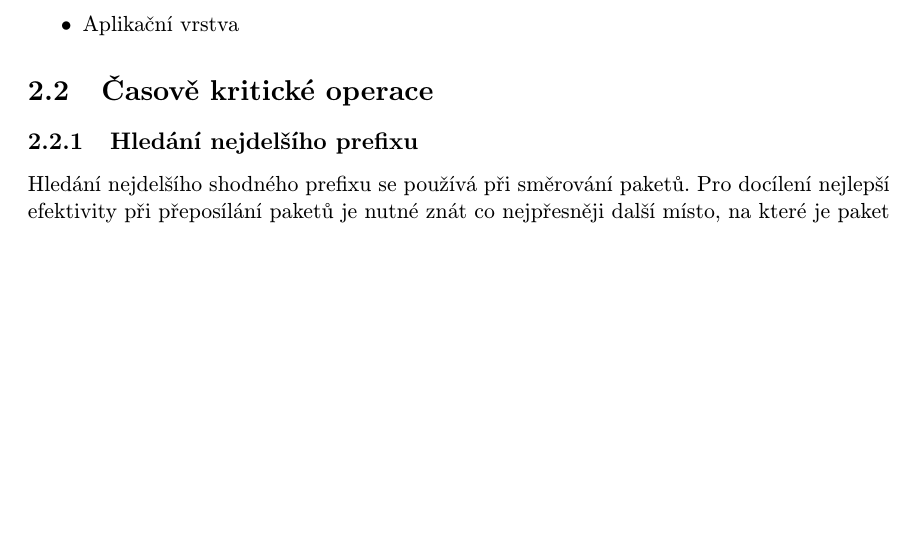
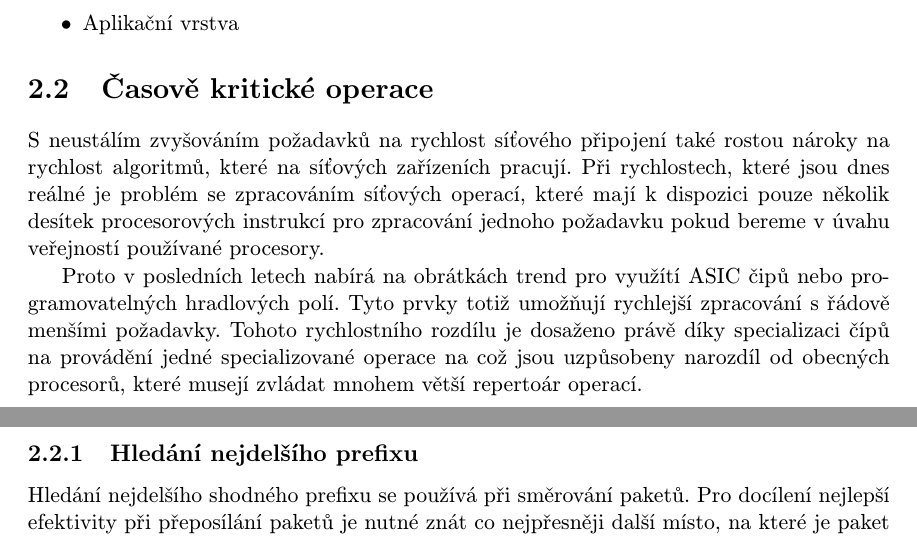
Before and after one commit to vokracko/BP-FastNet, a LaTeX thesis (tex/projekt.tex, which reads tex/obsah.tex): part of page 8 of 13 before the commit and two parts of pages 8 and 9 of 13 after it, the two joined at a grey line, cut so that both start at the same text, the shorter picture padded with empty space. Compiled offline with pdfLaTeX.

Commit message:
časově kritické operace

```diff
--- a/tex/obsah.tex
+++ b/tex/obsah.tex
@@ -71,6 +71,16 @@ Skládá se pouze ze čtyř vrstev a ty jsou:
 \end{itemize}
 
 \section{Časově kritické operace}
+S neustálím zvyšováním požadavků na rychlost síťového připojení také rostou nároky na rychlost
+algoritmů, které na síťových zařízeních pracují. Při rychlostech, které jsou dnes reálné je problém se zpracováním
+síťových operací, které mají k dispozici pouze několik desítek procesorových instrukcí pro zpracování jednoho požadavku
+pokud bereme v úvahu veřejností používané procesory.
+
+Proto v posledních letech nabírá na obrátkách trend pro využítí ASIC čipů nebo programovatelných hradlových polí.
+Tyto prvky totiž umožňují rychlejší zpracování s řádově menšími požadavky.
+Tohoto rychlostního rozdílu je dosaženo právě díky specializaci čípů na provádění jedné specializované operace na což jsou uzpůsobeny
+narozdíl od obecných procesorů, které musejí zvládat mnohem větší repertoár operací.
+
 \subsection{Hledání nejdelšího prefixu}
 Hledání nejdelšího shodného prefixu se používá při směrování paketů.
 Pro docílení nejlepší efektivity při přeposílání paketů je nutné znát co nejpřesněji další místo, na které je paket třeba doručit.
```
